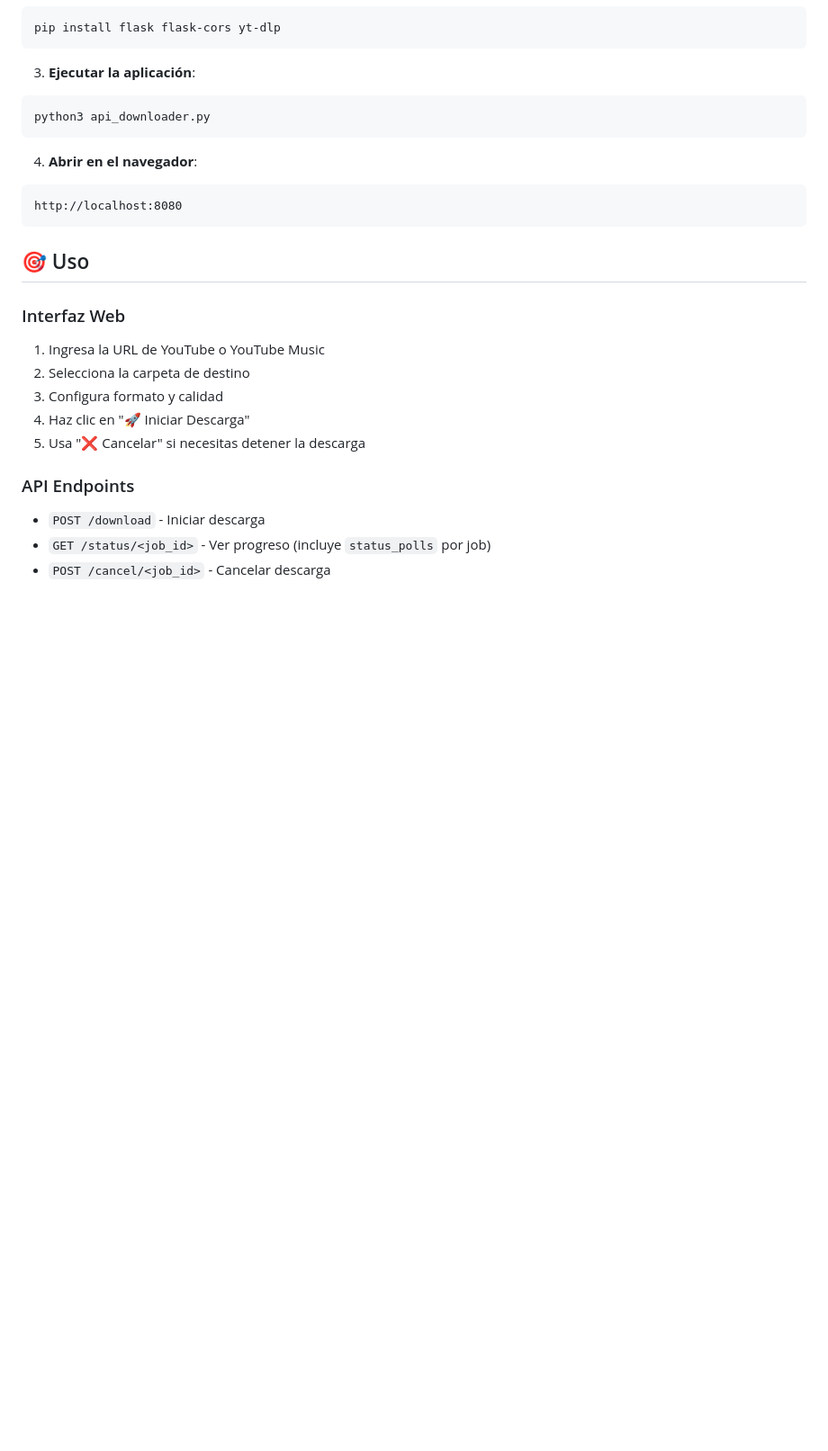
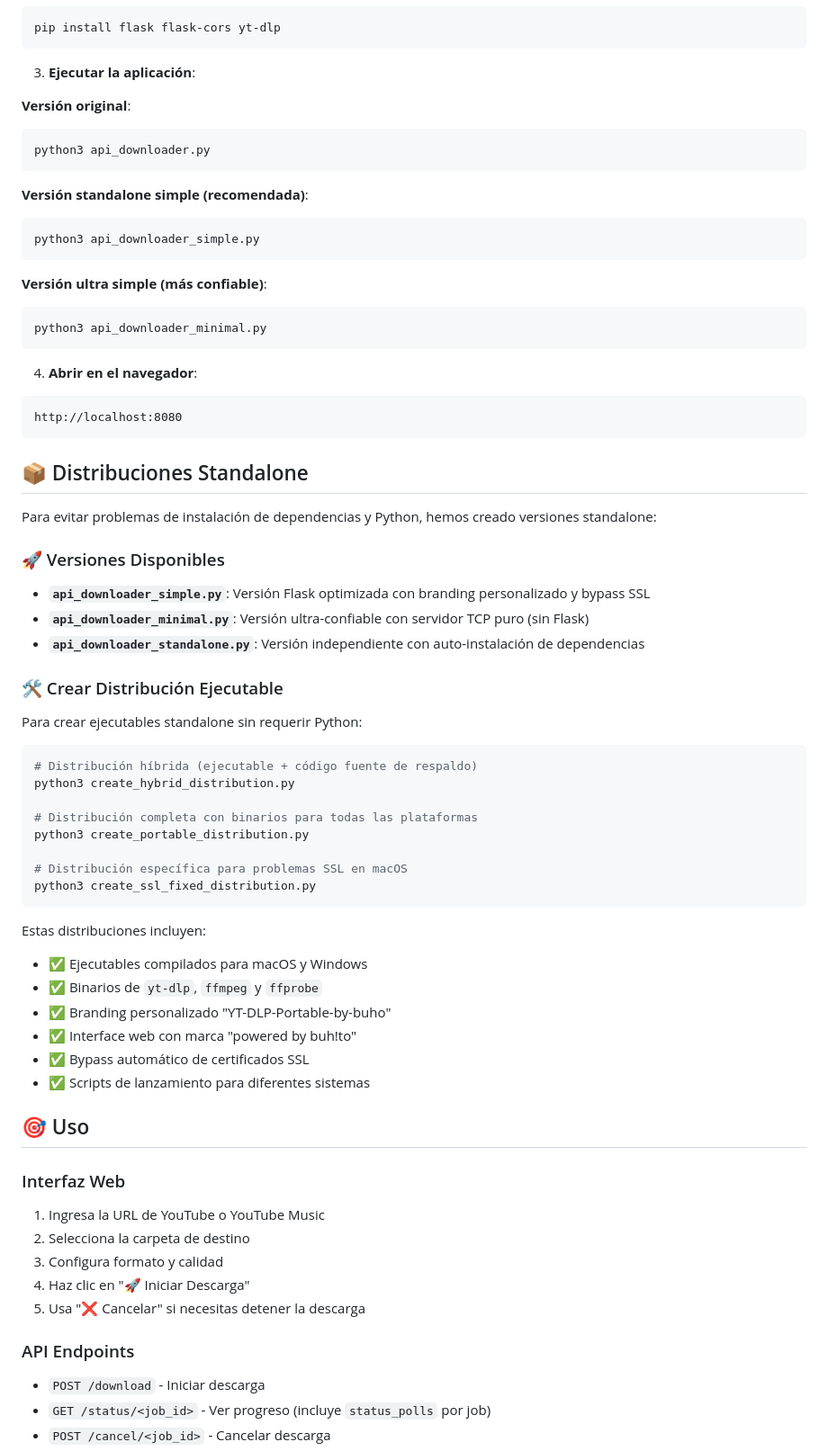
Before and after one commit to buhitoRamos/yt-dlp-music-api, a Markdown page: README.md, the part around one of its changes. Shown at 90% size. Drawn GitHub-style; blank space fills up the shorter version.

Commit message:
docs: Update README examples to use recommended standalone versions
- Replace api_downloader.py with api_downloader_simple.py in examples
- Add specific version recommendations for different use cases
- Include comments about SSL fixes and optimizations
- Point to api_downloader_minimal.py for ultra-reliable scenarios
- Maintain compatibility while promoting improved versions

````diff
--- a/README.md
+++ b/README.md
@@ -34,14 +34,59 @@ pip install flask flask-cors yt-dlp
 ```
 
 3. **Ejecutar la aplicación**:
+
+**Versión original**:
 ```bash
 python3 api_downloader.py
+```
+
+**Versión standalone simple (recomendada)**:
+```bash
+python3 api_downloader_simple.py
+```
+
+**Versión ultra simple (más confiable)**:
+```bash
+python3 api_downloader_minimal.py
 ```
 
 4. **Abrir en el navegador**:
 ```
 http://localhost:8080
 ```
+
+## 📦 Distribuciones Standalone
+
+Para evitar problemas de instalación de dependencias y Python, hemos creado versiones standalone:
+
+### 🚀 Versiones Disponibles
+
+- **`api_downloader_simple.py`**: Versión Flask optimizada con branding personalizado y bypass SSL
+- **`api_downloader_minimal.py`**: Versión ultra-confiable con servidor TCP puro (sin Flask)
+- **`api_downloader_standalone.py`**: Versión independiente con auto-instalación de dependencias
+
+### 🛠️ Crear Distribución Ejecutable
+
+Para crear ejecutables standalone sin requerir Python:
+
+```bash
+# Distribución híbrida (ejecutable + código fuente de respaldo)
+python3 create_hybrid_distribution.py
+
+# Distribución completa con binarios para todas las plataformas
+python3 create_portable_distribution.py
+
+# Distribución específica para problemas SSL en macOS
+python3 create_ssl_fixed_distribution.py
+```
+
+Estas distribuciones incluyen:
+- ✅ Ejecutables compilados para macOS y Windows
+- ✅ Binarios de `yt-dlp`, `ffmpeg` y `ffprobe`
+- ✅ Branding personalizado "YT-DLP-Portable-by-buho"
+- ✅ Interface web con marca "powered by buh!to"
+- ✅ Bypass automático de certificados SSL
+- ✅ Scripts de lanzamiento para diferentes sistemas
 
 ## 🎯 Uso
 
````
Also changed, not shown: other parts of README.md (+17 -6 lines).
